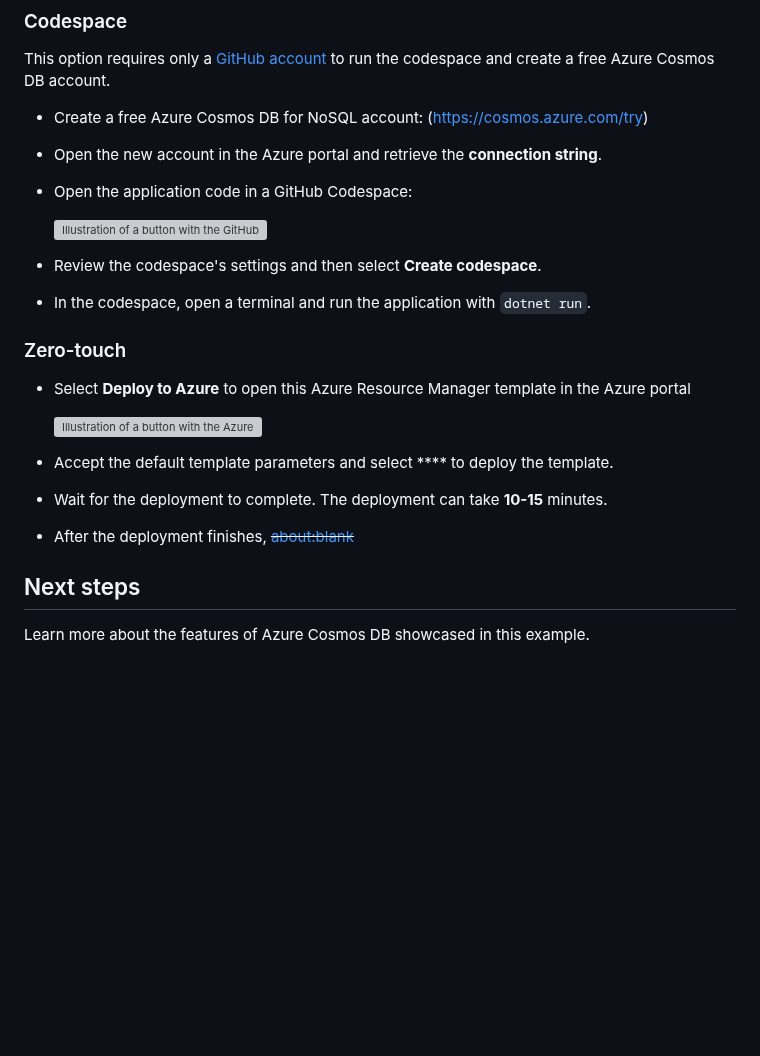
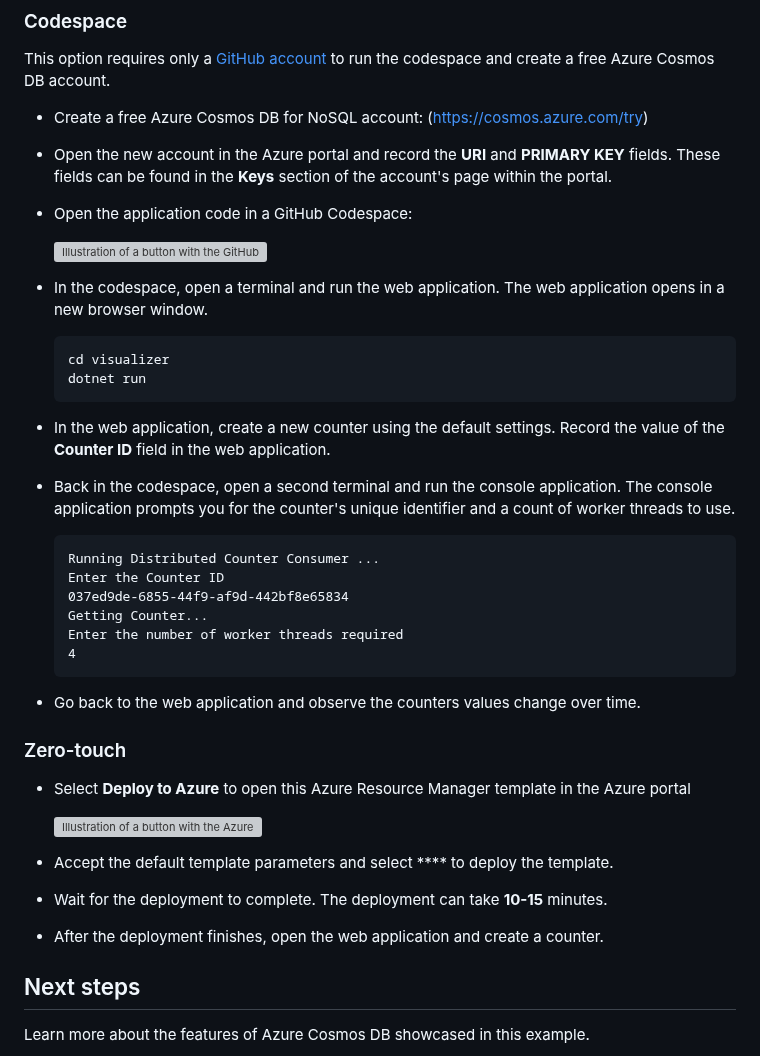
Before and after one commit to Azure-Samples/cosmos-db-design-patterns, a Markdown page: distributed-counter/readme.md, the part around one of its changes. Drawn GitHub-style; blank space fills up the shorter version; grey boxes are pictures that could not be loaded.

````diff
--- a/distributed-counter/readme.md
+++ b/distributed-counter/readme.md
@@ -96,7 +96,7 @@ This option requires only a [GitHub account](https://github.com/join) to run the
 
 - Create a free Azure Cosmos DB for NoSQL account: (<https://cosmos.azure.com/try>)
 
-- Open the new account in the Azure portal and retrieve the **connection string**.
+- Open the new account in the Azure portal and record the **URI** and **PRIMARY KEY** fields. These fields can be found in the **Keys** section of the account's page within the portal.
 
 - Open the application code in a GitHub Codespace:
 
@@ -104,7 +104,25 @@ This option requires only a [GitHub account](https://github.com/join) to run the
 
-- Review the codespace's settings and then select **Create codespace**.
+- In the codespace, open a terminal and run the web application. The web application opens in a new browser window.
 
-- In the codespace, open a terminal and run the application with `dotnet run`.
+    ```bash
+    cd visualizer
+    dotnet run
+    ```
+
+- In the web application, create a new counter using the default settings. Record the value of the **Counter ID** field in the web application.
+
+- Back in the codespace, open a second terminal and run the console application. The console application prompts you for the counter's unique identifier and a count of worker threads to use.
+
+  ```output
+  Running Distributed Counter Consumer ...
+  Enter the Counter ID
+  037ed9de-6855-44f9-af9d-442bf8e65834
+  Getting Counter...
+  Enter the number of worker threads required
+  4
+  ```
+
+- Go back to the web application and observe the counters values change over time.
 
 ### Zero-touch
 
@@ -116,7 +134,7 @@ This option requires only a [GitHub account](https://github.com/join) to run the
 
 - Wait for the deployment to complete. The deployment can take **10-15** minutes.
 
-- After the deployment finishes, ~~<about:blank>~~
+- After the deployment finishes, open the web application and create a counter.
 
 ## Next steps
 
````
Also changed, not shown: other parts of distributed-counter/readme.md (+1 -1 lines).
